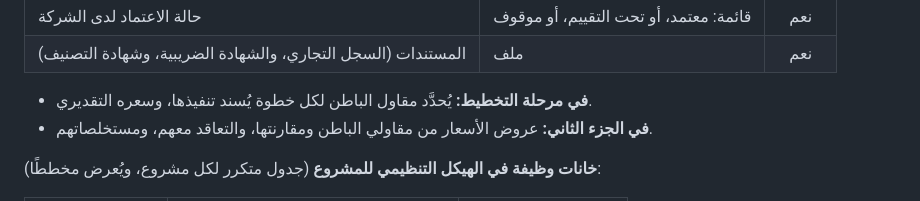
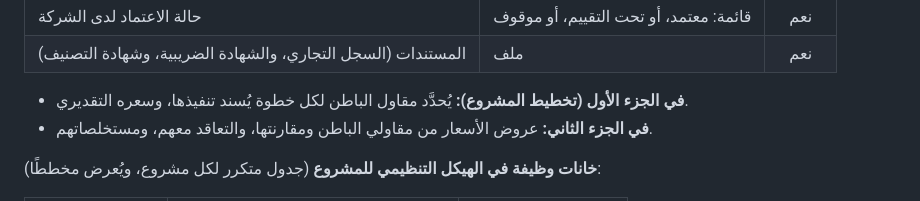
Before and after one commit to mohammadalgebaly-5492/azm, a Markdown page: docs/constitution.md, the part around the change. GitHub-like rendering.

Commit message:
الدستور: توحيد تسمية الجزء الأول قبل النشر
Co-Authored-By: Claude Sonnet 5.5 <noreply@anthropic.com>

```diff
--- a/docs/constitution.md
+++ b/docs/constitution.md
@@ -466,7 +466,7 @@
 | حالة الاعتماد لدى الشركة | قائمة: معتمد، أو تحت التقييم، أو موقوف | نعم |
 | المستندات (السجل التجاري، والشهادة الضريبية، وشهادة التصنيف) | ملف | نعم |
 
-- **في مرحلة التخطيط:** يُحدَّد مقاول الباطن لكل خطوة يُسند تنفيذها، وسعره التقديري.
+- **في الجزء الأول (تخطيط المشروع):** يُحدَّد مقاول الباطن لكل خطوة يُسند تنفيذها، وسعره التقديري.
 - **في الجزء الثاني:** عروض الأسعار من مقاولي الباطن ومقارنتها، والتعاقد معهم، ومستخلصاتهم.
 
 **خانات وظيفة في الهيكل التنظيمي للمشروع** (جدول متكرر لكل مشروع، ويُعرض مخططًا):
```
